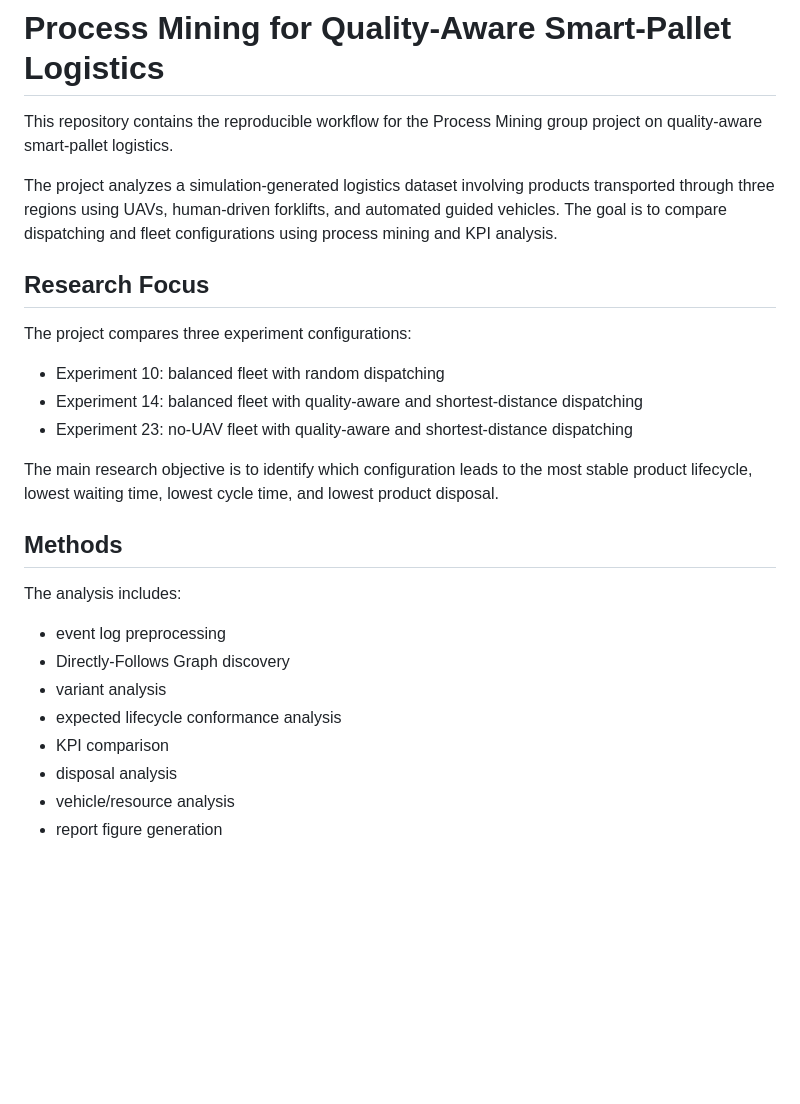
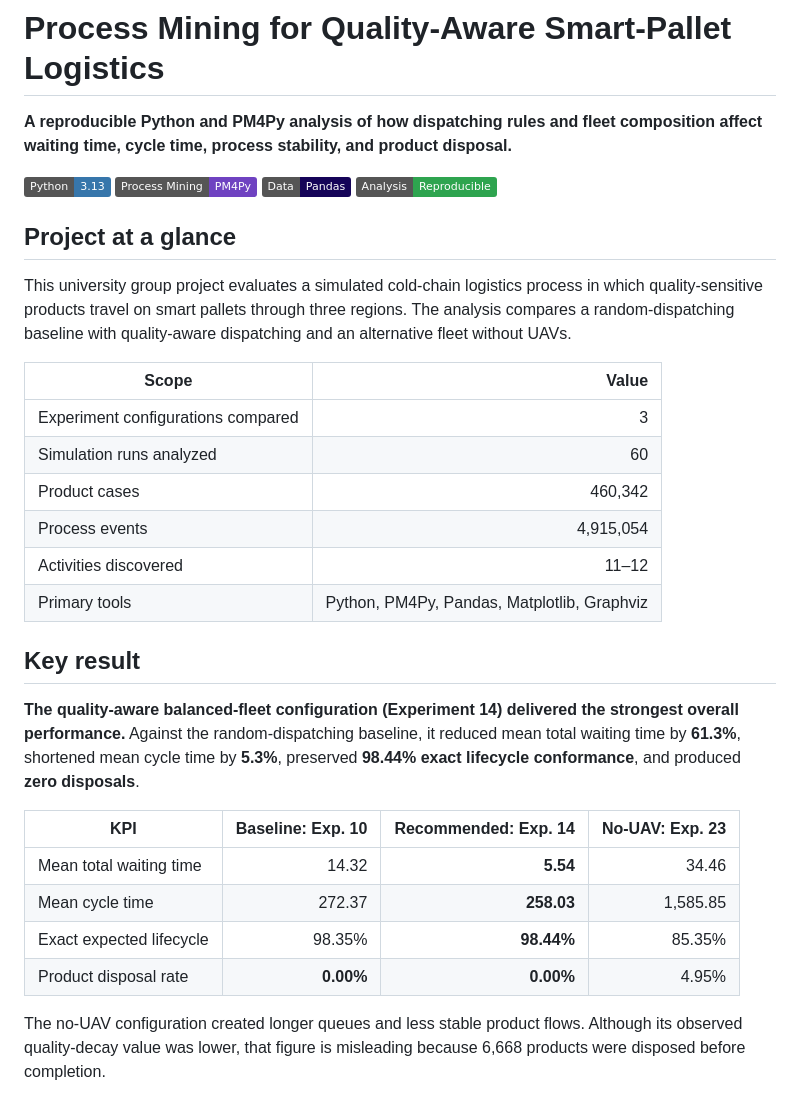
Before and after one commit to BoyanChakarov/process-mining-logistics, a Markdown page: README.md, the part around one of its changes. GitHub-like rendering; badges without logos; blank space fills up the shorter version.

```diff
--- a/README.md
+++ b/README.md
@@ -1,29 +1,35 @@
 # Process Mining for Quality-Aware Smart-Pallet Logistics
 
-This repository contains the reproducible workflow for the Process Mining group project on quality-aware smart-pallet logistics.
+**A reproducible Python and PM4Py analysis of how dispatching rules and fleet composition affect waiting time, cycle time, process stability, and product disposal.**
 
-The project analyzes a simulation-generated logistics dataset involving products transported through three regions using UAVs, human-driven forklifts, and automated guided vehicles. The goal is to compare dispatching and fleet configurations using process mining and KPI analysis.
+![Python](https://img.shields.io/badge/Python-3.13-3776AB?logo=python&logoColor=white)
+![PM4Py](https://img.shields.io/badge/Process%20Mining-PM4Py-6F42C1)
+![Pandas](https://img.shields.io/badge/Data-Pandas-150458?logo=pandas&logoColor=white)
+![Reproducible](https://img.shields.io/badge/Analysis-Reproducible-2EA44F)
 
-## Research Focus
+## Project at a glance
 
-The project compares three experiment configurations:
+This university group project evaluates a simulated cold-chain logistics process in which quality-sensitive products travel on smart pallets through three regions. The analysis compares a random-dispatching baseline with quality-aware dispatching and an alternative fleet without UAVs.
 
-- Experiment 10: balanced fleet with random dispatching
-- Experiment 14: balanced fleet with quality-aware and shortest-distance dispatching
-- Experiment 23: no-UAV fleet with quality-aware and shortest-distance dispatching
+| Scope | Value |
+|---|---:|
+| Experiment configurations compared | 3 |
+| Simulation runs analyzed | 60 |
+| Product cases | 460,342 |
+| Process events | 4,915,054 |
+| Activities discovered | 11–12 |
+| Primary tools | Python, PM4Py, Pandas, Matplotlib, Graphviz |
 
-The main research objective is to identify which configuration leads to the most stable product lifecycle, lowest waiting time, lowest cycle time, and lowest product disposal.
+## Key result
 
-## Methods
+**The quality-aware balanced-fleet configuration (Experiment 14) delivered the strongest overall performance.** Against the random-dispatching baseline, it reduced mean total waiting time by **61.3%**, shortened mean cycle time by **5.3%**, preserved **98.44% exact lifecycle conformance**, and produced **zero disposals**.
 
-The analysis includes:
+| KPI | Baseline: Exp. 10 | Recommended: Exp. 14 | No-UAV: Exp. 23 |
+|---|---:|---:|---:|
+| Mean total waiting time | 14.32 | **5.54** | 34.46 |
+| Mean cycle time | 272.37 | **258.03** | 1,585.85 |
+| Exact expected lifecycle | 98.35% | **98.44%** | 85.35% |
+| Product disposal rate | **0.00%** | **0.00%** | 4.95% |
 
-- event log preprocessing
-- Directly-Follows Graph discovery
-- variant analysis
-- expected lifecycle conformance analysis
-- KPI comparison
-- disposal analysis
-- vehicle/resource analysis
-- report figure generation
+The no-UAV configuration created longer queues and less stable product flows. Although its observed quality-decay value was lower, that figure is misleading because 6,668 products were disposed before completion.
 
```
Also changed, not shown: other parts of README.md (+74 -130 lines).
